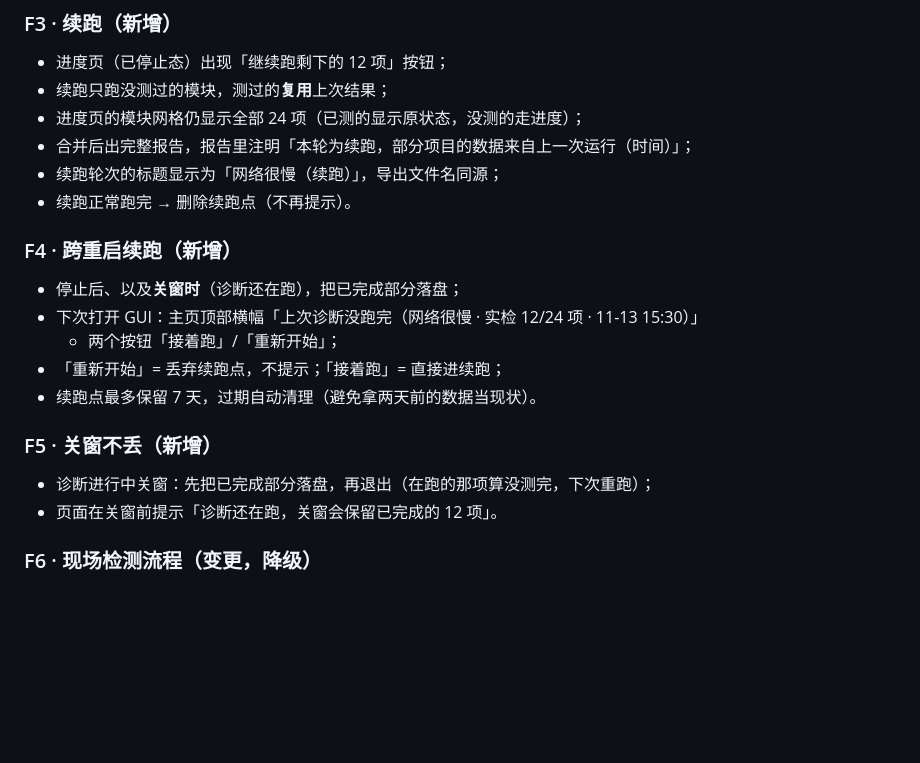
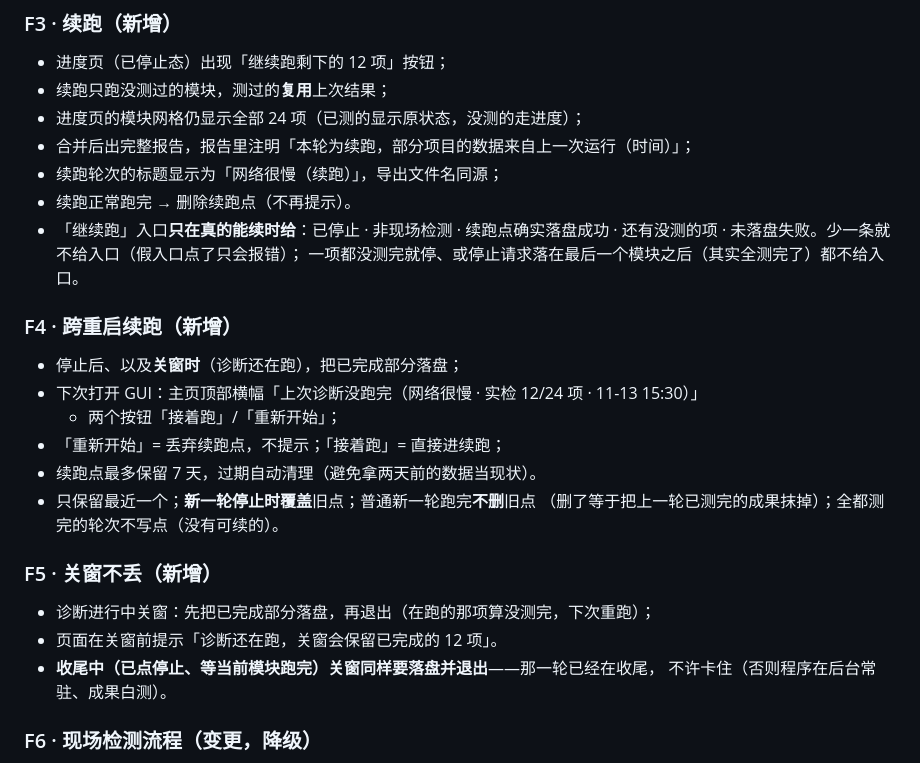
Before and after one commit to silentcrow09/netpulse, a Markdown page: docs/spec.md, the part around the change. Drawn GitHub-style; blank space fills up the shorter version.

Commit message:
docs: spec 补记终审澄清 (续跑入口五个前提/旧点覆盖时机/收尾期关窗) (v1.24.0)

```diff
--- a/docs/spec.md
+++ b/docs/spec.md
@@ -89,6 +89,9 @@
 - 合并后出完整报告，报告里注明「本轮为续跑，部分项目的数据来自上一次运行（时间）」；
 - 续跑轮次的标题显示为「网络很慢（续跑）」，导出文件名同源；
 - 续跑正常跑完 → 删除续跑点（不再提示）。
+- 「继续跑」入口**只在真的能续时给**：已停止 · 非现场检测 · 续跑点确实落盘成功 ·
+  还有没测的项 · 未落盘失败。少一条就不给入口（假入口点了只会报错）；
+  一项都没测完就停、或停止请求落在最后一个模块之后（其实全测完了）都不给入口。
 
 ### F4 · 跨重启续跑（新增）
 
@@ -97,11 +100,15 @@
   + 两个按钮「接着跑」/「重新开始」；
 - 「重新开始」= 丢弃续跑点，不提示；「接着跑」= 直接进续跑；
 - 续跑点最多保留 7 天，过期自动清理（避免拿两天前的数据当现状）。
+- 只保留最近一个；**新一轮停止时覆盖**旧点；普通新一轮跑完**不删**旧点
+  （删了等于把上一轮已测完的成果抹掉）；全都测完的轮次不写点（没有可续的）。
 
 ### F5 · 关窗不丢（新增）
 
 - 诊断进行中关窗：先把已完成部分落盘，再退出（在跑的那项算没测完，下次重跑）；
 - 页面在关窗前提示「诊断还在跑，关窗会保留已完成的 12 项」。
+- **收尾中（已点停止、等当前模块跑完）关窗同样要落盘并退出**——那一轮已经在收尾，
+  不许卡住（否则程序在后台常驻、成果白测）。
 
 ### F6 · 现场检测流程（变更，降级）
 
```
